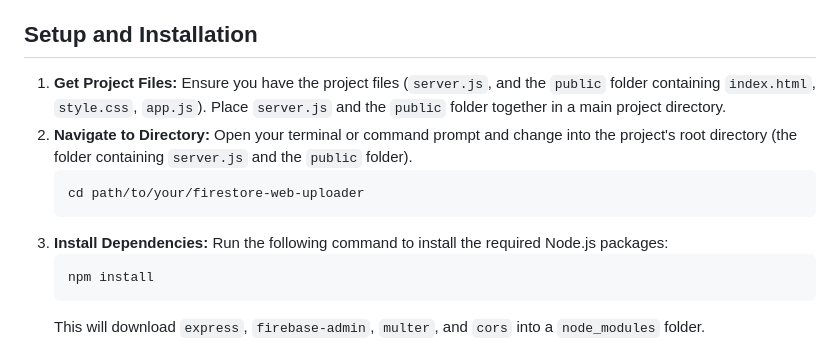
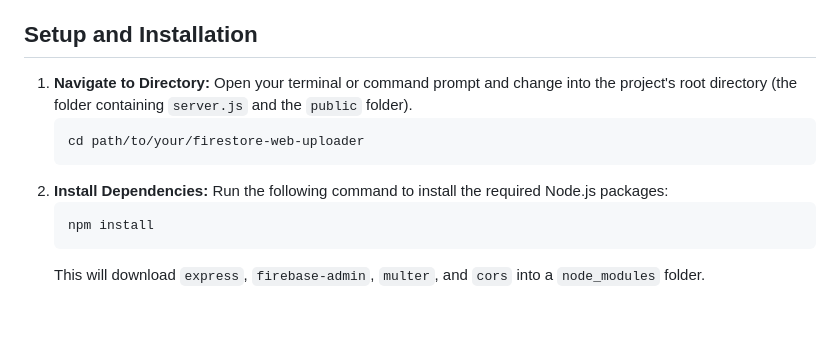
Before and after one commit to JHeisecke/firestore-json-uploader, a Markdown page: README.md, the part around the change. Drawn GitHub-style; blank space fills up the shorter version.

Commit message:
Remove step from readme

````diff
--- a/README.md
+++ b/README.md
@@ -27,12 +27,11 @@ A simple, locally running web application built with Node.js and Express to faci
 
 ## Setup and Installation
 
-1.  **Get Project Files:** Ensure you have the project files (`server.js`, and the `public` folder containing `index.html`, `style.css`, `app.js`). Place `server.js` and the `public` folder together in a main project directory.
-2.  **Navigate to Directory:** Open your terminal or command prompt and change into the project's root directory (the folder containing `server.js` and the `public` folder).
+1.  **Navigate to Directory:** Open your terminal or command prompt and change into the project's root directory (the folder containing `server.js` and the `public` folder).
     ```bash
     cd path/to/your/firestore-web-uploader
     ```
-3.  **Install Dependencies:** Run the following command to install the required Node.js packages:
+2.  **Install Dependencies:** Run the following command to install the required Node.js packages:
     ```bash
     npm install
     ```
````
